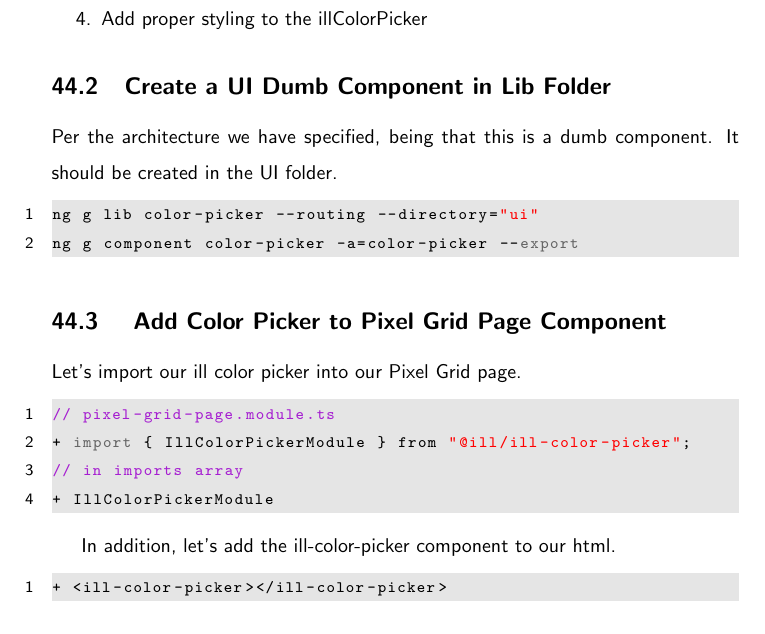
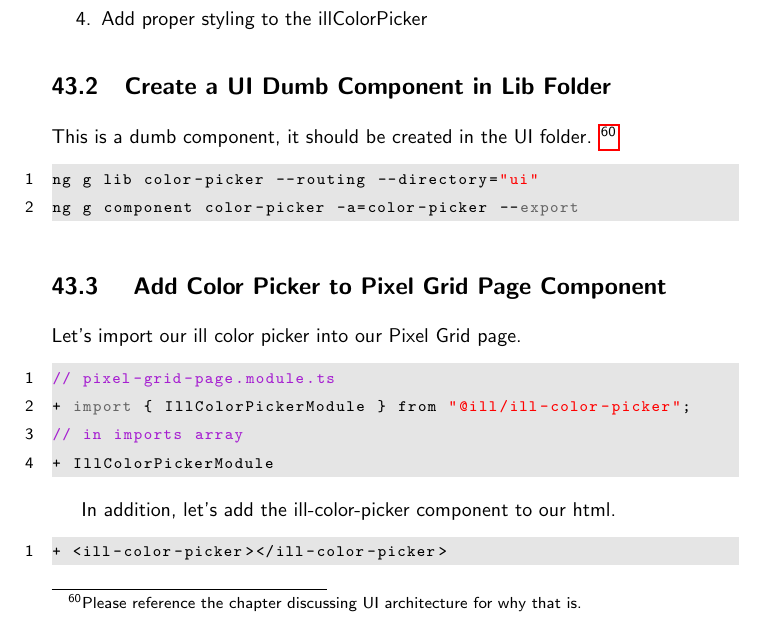
Before and after one commit to razroo/angular-content, a LaTeX document (main.tex, which reads creating-a-component/creating-a-dumb-component.tex): part of page 130 of 133 before the commit and part of page 127 of 130 after it, cut so that both start at the same text. Compiled offline with pdfLaTeX.

```diff
--- a/creating-a-component/creating-a-dumb-component.tex
+++ b/creating-a-component/creating-a-dumb-component.tex
@@ -15,8 +15,9 @@
 \end{enumerate}
 
 \subsection {Create a UI Dumb Component in Lib Folder}
-Per the architecture we have specified, being that this is a dumb component. It
-should be created in the UI folder.
+This is a dumb component, it should be created in the UI folder.
+\footnote{Please reference the chapter discussing UI architecture for why
+that is.}
 
 \begin{lstlisting}
 ng g lib color-picker --routing --directory="ui"
```
Also changed, not shown: main.tex (+0 -1 lines).
